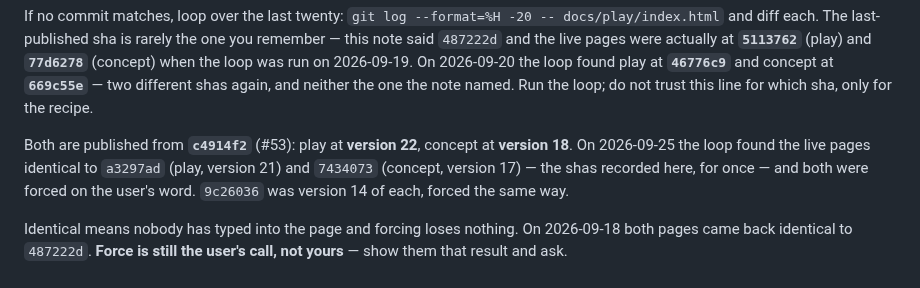
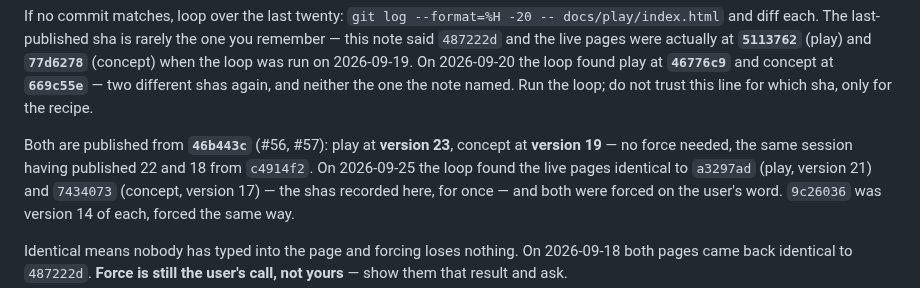
Before and after one commit to desphyxia/st-voxel-action, a Markdown page: CLAUDE.md, the part around the change. Drawn GitHub-style.

Commit message:
Record the #56/#57 publish: play at 23, concept at 19, both from 46b443c
Co-Authored-By: Claude Opus 5.5 <noreply@anthropic.com>
Claude-Session: https://claude.ai/code/session_0111QhkUDbq7hVJGHHhy3wwN

```diff
--- a/CLAUDE.md
+++ b/CLAUDE.md
@@ -88,7 +88,8 @@ when the loop was run on 2026-09-19. On 2026-09-20 the loop found play at **`467
 concept at **`669c55e`** — two different shas again, and neither the one the note named. Run the
 loop; do not trust this line for which sha, only for the recipe.
 
-Both are published from **`c4914f2`** (#53): play at **version 22**, concept at **version 18**.
+Both are published from **`46b443c`** (#56, #57): play at **version 23**, concept at
+**version 19** — no force needed, the same session having published 22 and 18 from `c4914f2`.
 On 2026-09-25 the loop found the live pages identical to `a3297ad` (play, version 21) and
 `7434073` (concept, version 17) — the shas recorded here, for once — and both were forced on
 the user's word. `9c26036` was version 14 of each, forced the same way.
```
